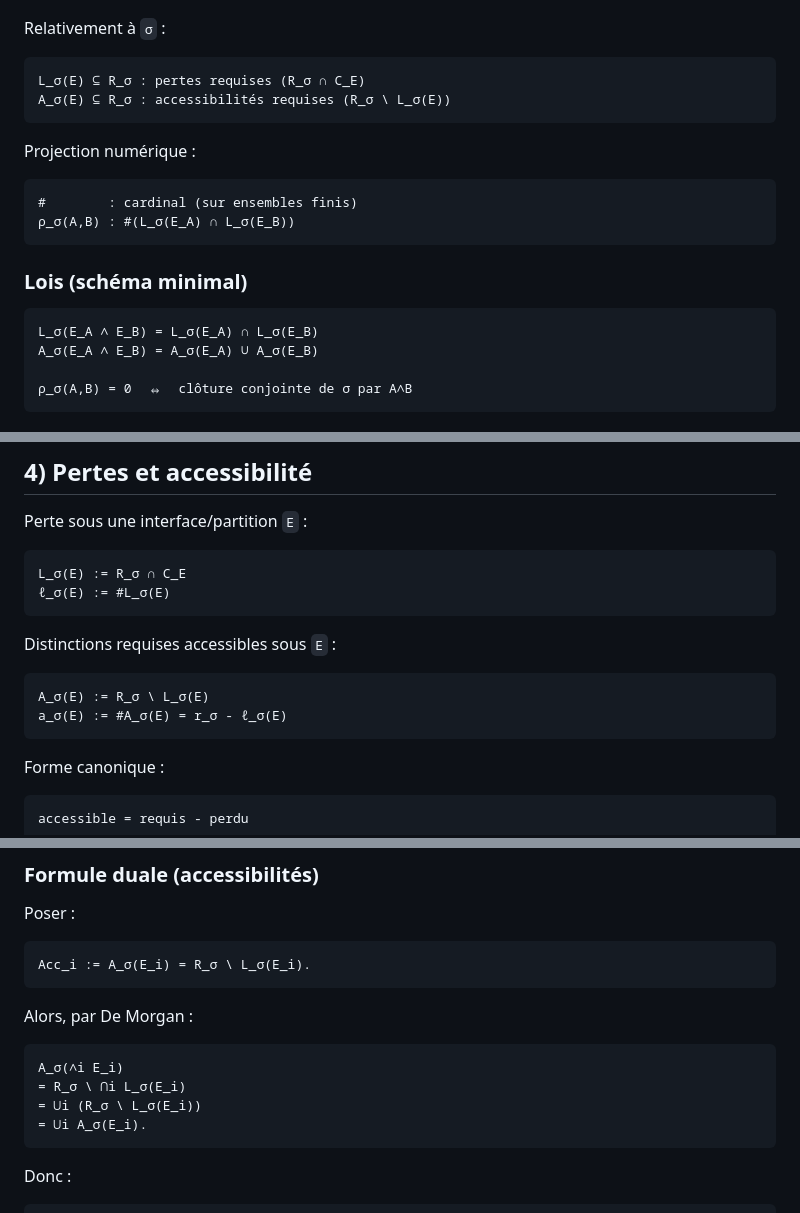
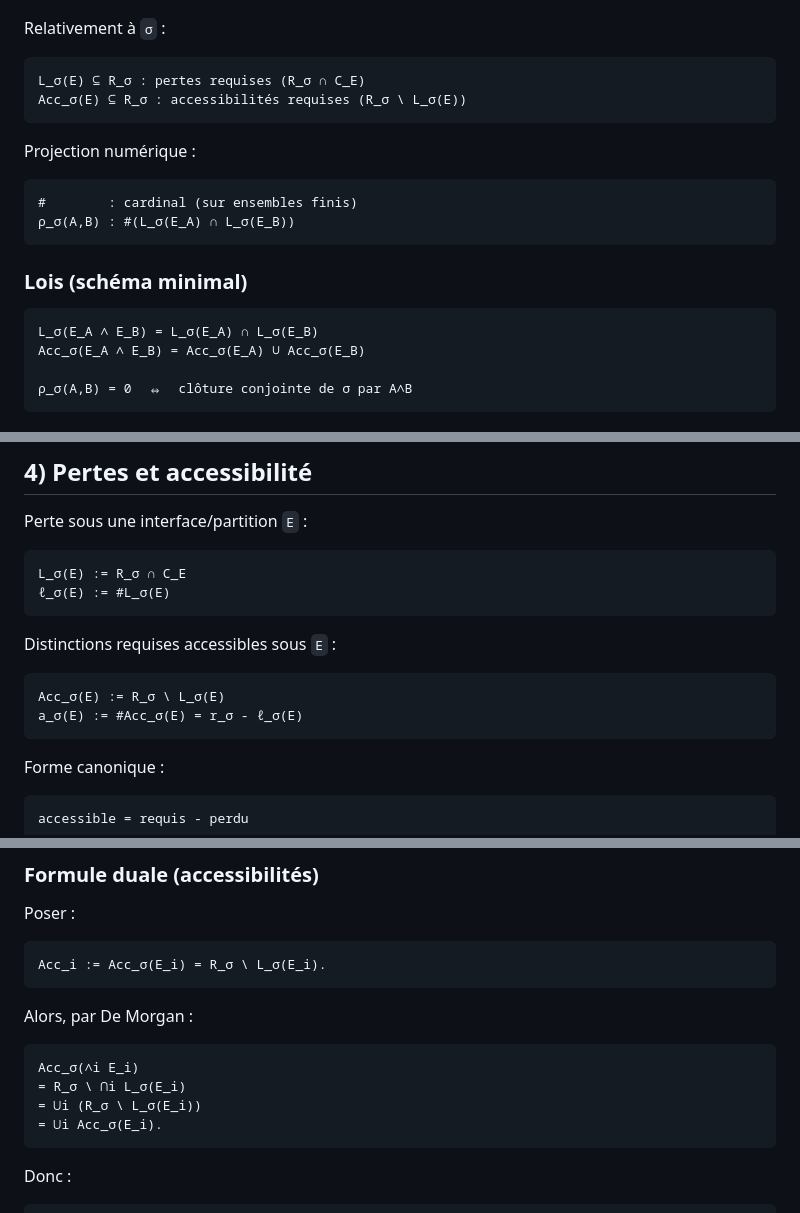
Before and after one commit to JohnDoe-collab-stack/forU2read, a Markdown page: Private_notes/distinction_arithmetic.md, 3 parts joined by grey strips. Drawn GitHub-style.

````diff
--- a/Private_notes/distinction_arithmetic.md
+++ b/Private_notes/distinction_arithmetic.md
@@ -123,7 +123,7 @@ Relativement à `σ` :
 
 ```text
 L_σ(E) ⊆ R_σ : pertes requises (R_σ ∩ C_E)
-A_σ(E) ⊆ R_σ : accessibilités requises (R_σ \ L_σ(E))
+Acc_σ(E) ⊆ R_σ : accessibilités requises (R_σ \ L_σ(E))
 ```
 
 Projection numérique :
@@ -137,7 +137,7 @@ Projection numérique :
 
 ```text
 L_σ(E_A ∧ E_B) = L_σ(E_A) ∩ L_σ(E_B)
-A_σ(E_A ∧ E_B) = A_σ(E_A) ∪ A_σ(E_B)
+Acc_σ(E_A ∧ E_B) = Acc_σ(E_A) ∪ Acc_σ(E_B)
 
 ρ_σ(A,B) = 0  ⇔  clôture conjointe de σ par A∧B
 ```
@@ -213,8 +213,8 @@ L_σ(E) := R_σ ∩ C_E
 Distinctions requises accessibles sous `E` :
 
 ```text
-A_σ(E) := R_σ \ L_σ(E)
-a_σ(E) := #A_σ(E) = r_σ - ℓ_σ(E)
+Acc_σ(E) := R_σ \ L_σ(E)
+a_σ(E) := #Acc_σ(E) = r_σ - ℓ_σ(E)
 ```
 
 Forme canonique :
@@ -685,16 +714,16 @@ d’intersections avant cardinalisation.
 Poser :
 
 ```text
-Acc_i := A_σ(E_i) = R_σ \ L_σ(E_i).
+Acc_i := Acc_σ(E_i) = R_σ \ L_σ(E_i).
 ```
 
 Alors, par De Morgan :
 
 ```text
-A_σ(∧i E_i)
+Acc_σ(∧i E_i)
 = R_σ \ ⋂i L_σ(E_i)
 = ⋃i (R_σ \ L_σ(E_i))
-= ⋃i A_σ(E_i).
+= ⋃i Acc_σ(E_i).
 ```
 
 Donc :
````
Also changed, not shown: other parts of Private_notes/distinction_arithmetic.md (+33 -4 lines).
